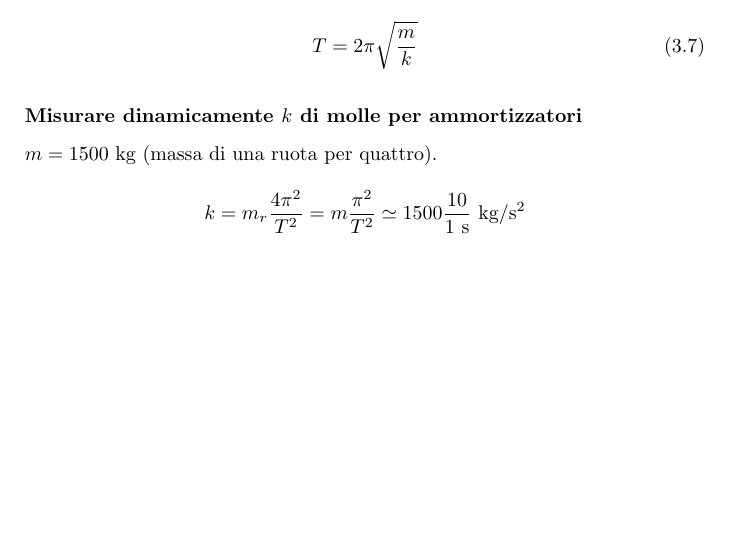
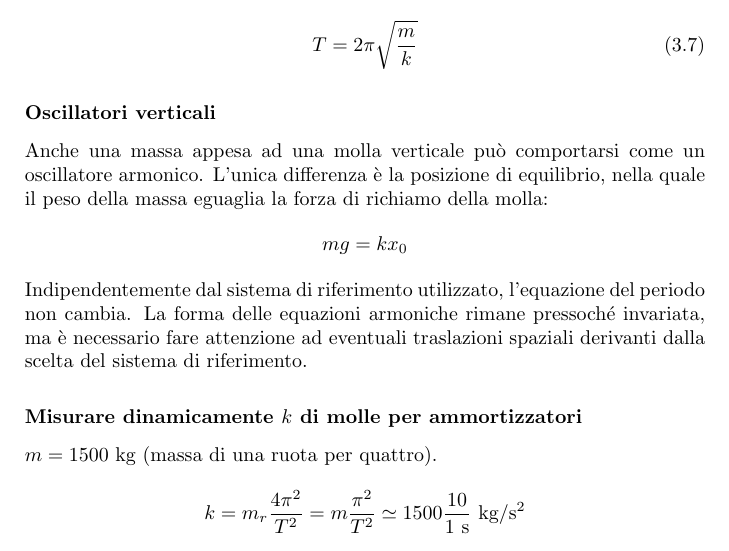
Before and after one commit to zenosaltt/phy, a LaTeX book (src/main_phy.tex, which reads src/chps/02_dinamica/02_dinamica.tex): part of page 28 of 35 before the commit and part of page 28 of 37 after it, cut so that both start at the same text, the shorter picture padded with empty space. Compiled offline with pdfLaTeX.

Commit message:
molla verticale

```diff
--- a/src/chps/02_dinamica/02_dinamica.tex
+++ b/src/chps/02_dinamica/02_dinamica.tex
@@ -297,6 +297,17 @@ periodo dell'oscillatore a molla:
     T = 2\pi\sqrt{\frac{m}{k}}
 \end{align}
 
+\subsubsection*{Oscillatori verticali}
+Anche una massa appesa ad una molla verticale può comportarsi come un
+oscillatore armonico. L'unica differenza è la posizione di equilibrio,
+nella quale il peso della massa eguaglia la forza di richiamo della
+molla:
+\[ mg = kx_0 \]
+Indipendentemente dal sistema di riferimento utilizzato, l'equazione del
+periodo non cambia. La forma delle equazioni armoniche rimane pressoché
+invariata, ma è necessario fare attenzione ad eventuali traslazioni spaziali
+derivanti dalla scelta del sistema di riferimento.
+
 \subsubsection*{Misurare dinamicamente $k$ di molle per ammortizzatori}
 $m = 1500\text{ kg}$ (massa di una ruota per quattro).
 \[ k = m_r\frac{4\pi^2}{T^2} = m\frac{\pi^2}{T^2} \simeq 1500\frac{10}{1\text{ s}}\text{ kg/s$^2$}\]
```
Also changed, not shown: src/main_phy.pdf.
